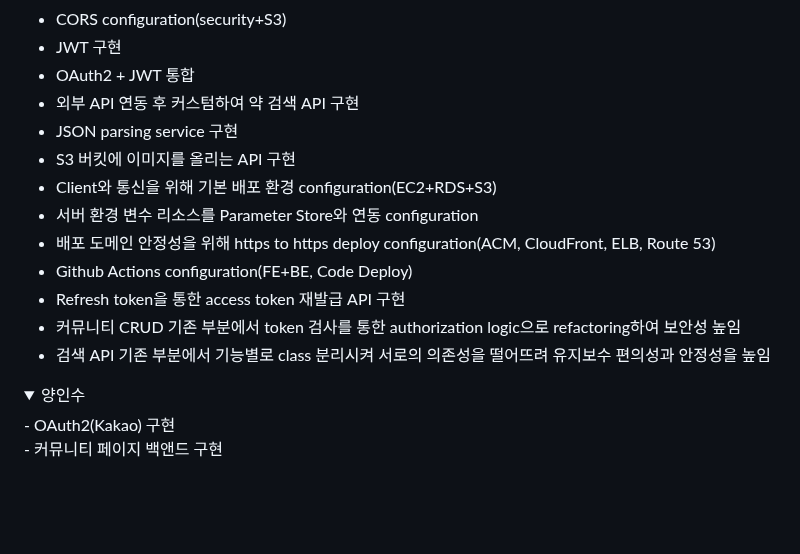
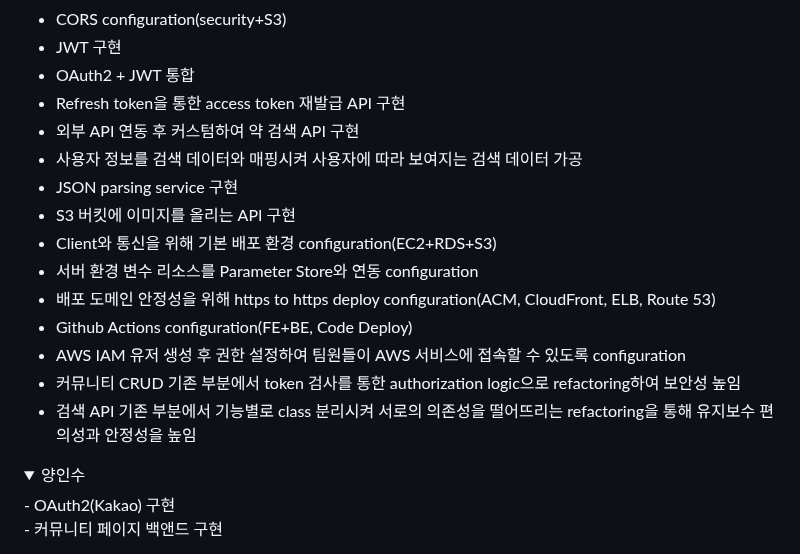
Before and after one commit to codestates-seb/seb43_main_009, a Markdown page: README.md, the part around the change. GitHub-like rendering; folded sections open; blank space fills up the shorter version.

```diff
--- a/README.md
+++ b/README.md
@@ -83,16 +83,18 @@
 - CORS configuration(security+S3)<br/>
 - JWT 구현 <br/>
 - OAuth2 + JWT 통합 <br/>
+- Refresh token을 통한 access token 재발급 API 구현<br/>
 - 외부 API 연동 후 커스텀하여 약 검색 API 구현 <br/>
+- 사용자 정보를 검색 데이터와 매핑시켜 사용자에 따라 보여지는 검색 데이터 가공 <br/>
 - JSON parsing service 구현<br/>
 - S3 버킷에 이미지를 올리는 API 구현 <br/>
 - Client와 통신을 위해 기본 배포 환경 configuration(EC2+RDS+S3) <br/>
 - 서버 환경 변수 리소스를 Parameter Store와 연동 configuration <br/>
 - 배포 도메인 안정성을 위해 https to https deploy configuration(ACM, CloudFront, ELB, Route 53) <br/>
 - Github Actions configuration(FE+BE, Code Deploy)<br/>
-- Refresh token을 통한 access token 재발급 API 구현<br/>
+- AWS IAM 유저 생성 후 권한 설정하여 팀원들이 AWS 서비스에 접속할 수 있도록 configuration
 - 커뮤니티 CRUD 기존 부분에서 token 검사를 통한 authorization logic으로 refactoring하여 보안성 높임 <br/>
-- 검색 API 기존 부분에서 기능별로 class 분리시켜 서로의 의존성을 떨어뜨려 유지보수 편의성과 안정성을 높임 <br/>
+- 검색 API 기존 부분에서 기능별로 class 분리시켜 서로의 의존성을 떨어뜨리는 refactoring을 통해 유지보수 편의성과 안정성을 높임 <br/>
 
 </div>
 </details>
```
